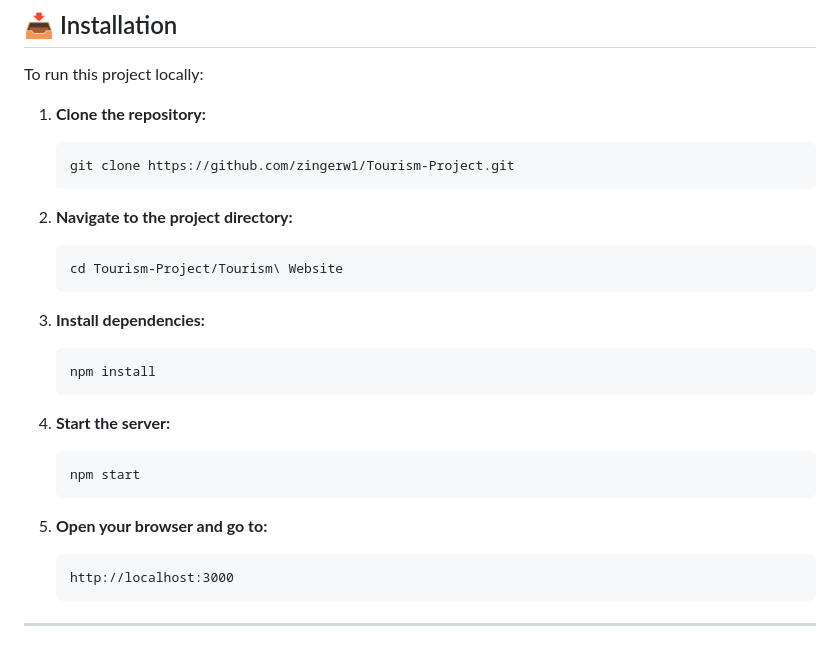
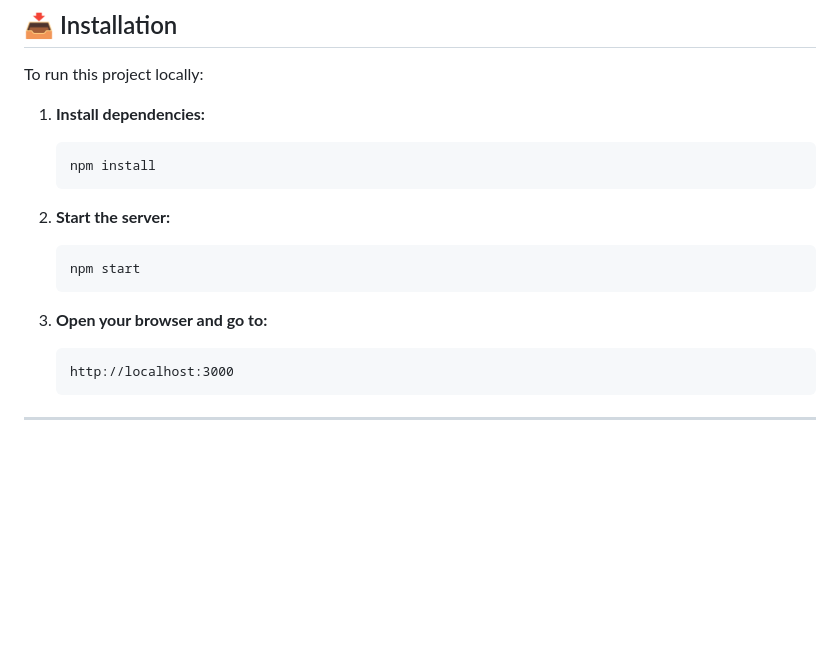
Before and after one commit to SHadrack-Buddy/Noema, a Markdown page: README.md, the part around the change. Drawn GitHub-style; blank space fills up the shorter version.

Commit message:
Revise installation steps in README
Updated installation instructions for clarity.

````diff
--- a/README.md
+++ b/README.md
@@ -94,31 +94,19 @@
 
 To run this project locally:
 
-1. **Clone the repository:**
-
-   ```bash
-   git clone https://github.com/zingerw1/Tourism-Project.git
-   ```
-
-2. **Navigate to the project directory:**
-
-   ```bash
-   cd Tourism-Project/Tourism\ Website
-   ```
-
-3. **Install dependencies:**
+1. **Install dependencies:**
 
    ```bash
    npm install
    ```
 
-4. **Start the server:**
+2. **Start the server:**
 
    ```bash
    npm start
    ```
 
-5. **Open your browser and go to:**
+3. **Open your browser and go to:**
 
    ```
    http://localhost:3000
````
